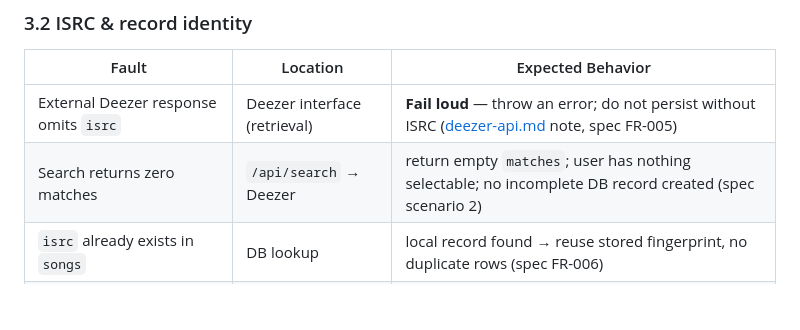
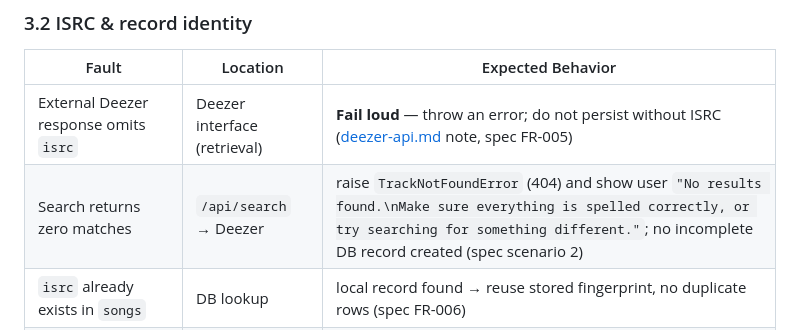
Before and after one commit to AhmedAl-Hayali/AgenticGenreGuru, a Markdown page: docs/001-song-fingerprint-engine/api_flow.md, the part around the change. Drawn GitHub-style; blank space fills up the shorter version.

Commit message:
docs(specs-search-api): empty search result exception handling

```diff
--- a/docs/001-song-fingerprint-engine/api_flow.md
+++ b/docs/001-song-fingerprint-engine/api_flow.md
@@ -76,7 +76,7 @@ These interrupt the happy path and must surface an expected error instead of pro
 | Fault                                        | Location                     | Expected Behavior                                                                                                                                                |
 |----------------------------------------------|------------------------------|------------------------------------------------------------------------------------------------------------------------------------------------------------------|
 | External Deezer response omits `isrc`        | Deezer interface (retrieval) | **Fail loud** — throw an error; do not persist without ISRC ([deezer-api.md](../../specs/001-song-fingerprint-engine/contracts/deezer-api.md) note, spec FR-005) |
-| Search returns zero matches                  | `/api/search` → Deezer       | return empty `matches`; user has nothing selectable; no incomplete DB record created (spec scenario 2)                                                           |
+| Search returns zero matches                  | `/api/search` → Deezer       | raise `TrackNotFoundError` (404) and show user `"No results found.\nMake sure everything is spelled correctly, or try searching for something different."`; no incomplete DB record created (spec scenario 2) |
 | `isrc` already exists in `songs`             | DB lookup                    | local record found → reuse stored fingerprint, no duplicate rows (spec FR-006)                                                                                   |
 | Concurrent duplicate submission, same `isrc` | DB write                     | DB unique constraint on `isrc` flips the second write into a uniqueness error rather than a duplicate record                                                     |
 
```
Also changed, not shown: 2 other files.
